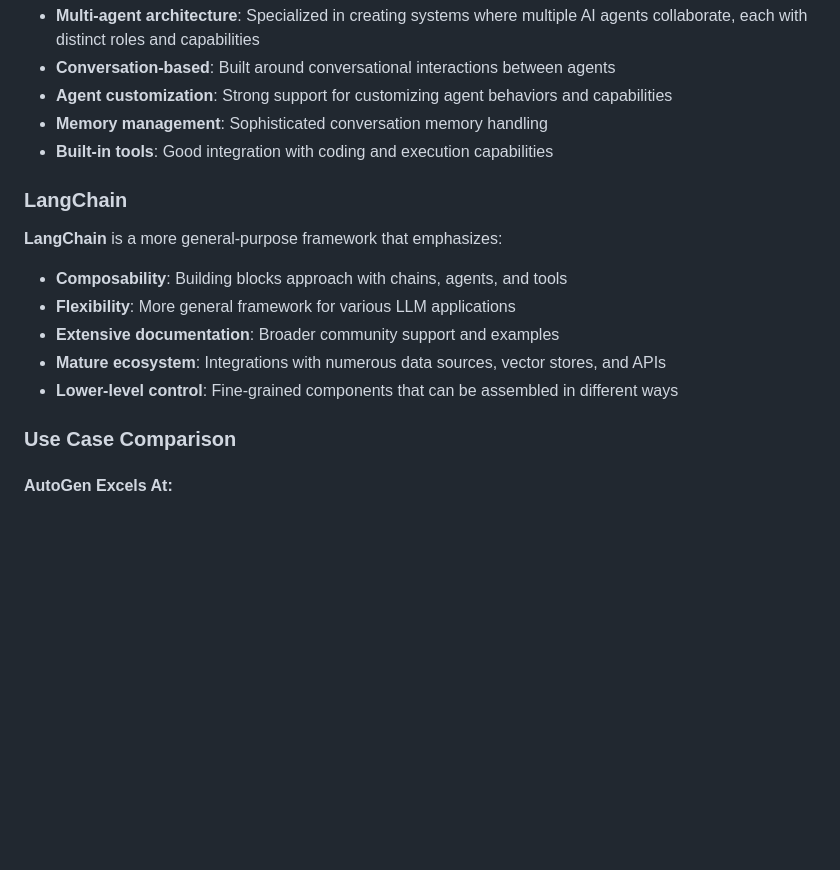
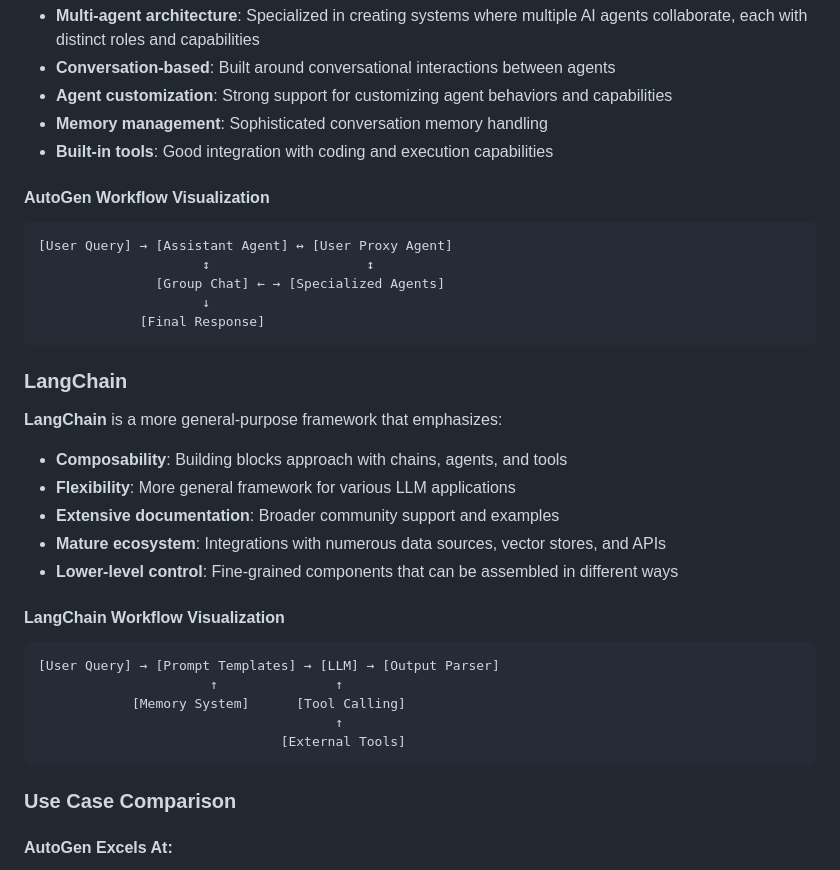
Before and after one commit to sunny092020/agentic_frameworks, a Markdown page: README.md, the part around the change printed below. GitHub-like rendering; blank space fills up the shorter version.

````diff
--- a/README.md
+++ b/README.md
@@ -18,6 +79,16 @@ This repository provides a comprehensive comparison of popular agentic framework
 - **Memory management**: Sophisticated conversation memory handling
 - **Built-in tools**: Good integration with coding and execution capabilities
 
+#### AutoGen Workflow Visualization
+
+```
+[User Query] → [Assistant Agent] ↔ [User Proxy Agent]
+                     ↕                    ↕
+               [Group Chat] ← → [Specialized Agents]
+                     ↓
+             [Final Response]
+```
+
 ### LangChain
 
 **LangChain** is a more general-purpose framework that emphasizes:
@@ -27,6 +98,16 @@ This repository provides a comprehensive comparison of popular agentic framework
 - **Extensive documentation**: Broader community support and examples
 - **Mature ecosystem**: Integrations with numerous data sources, vector stores, and APIs
 - **Lower-level control**: Fine-grained components that can be assembled in different ways
+
+#### LangChain Workflow Visualization
+
+```
+[User Query] → [Prompt Templates] → [LLM] → [Output Parser]
+                      ↑               ↑
+            [Memory System]      [Tool Calling]
+                                      ↑
+                               [External Tools]
+```
 
 ### Use Case Comparison
 
````
Also changed, not shown: other parts of README.md (+106 -0 lines).
